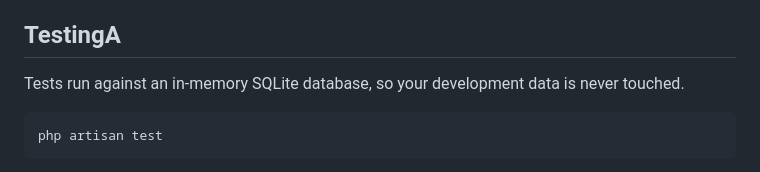
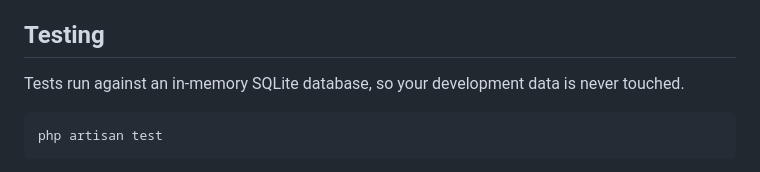
Before and after one commit to Mr-Explorer142/Ponno-Kini, a Markdown page: README.md, the part around one of its changes. Drawn GitHub-style.

```diff
--- a/README.md
+++ b/README.md
@@ -214,7 +214,7 @@ SSLCommerz calls these endpoints itself; clients should not use them.
   (`api-general`).
 - Run `php artisan route:list --path=api` to see every route with its middleware.
 
-## TestingA
+## Testing
 
 Tests run against an in-memory SQLite database, so your development data is never touched.
 
```
Also changed, not shown: other parts of README.md (+3 -3 lines).
